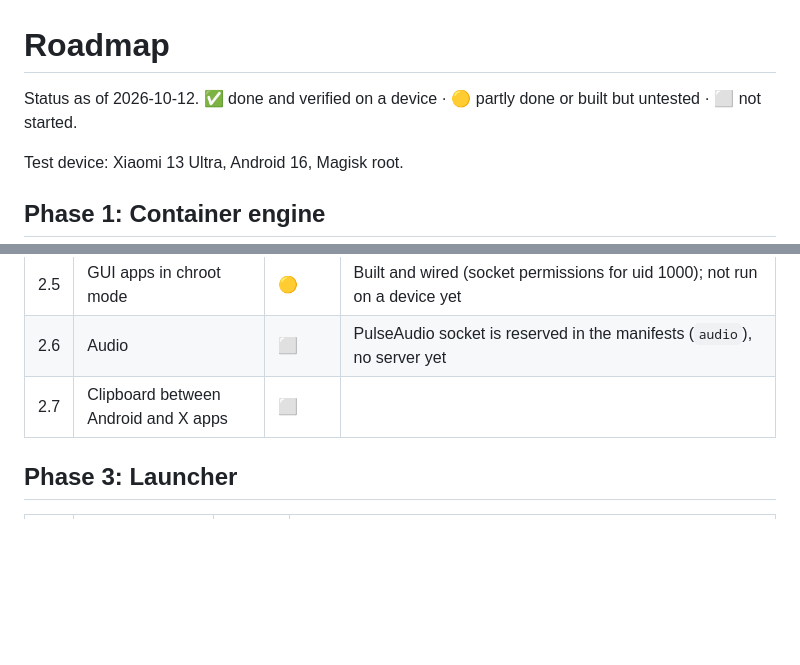
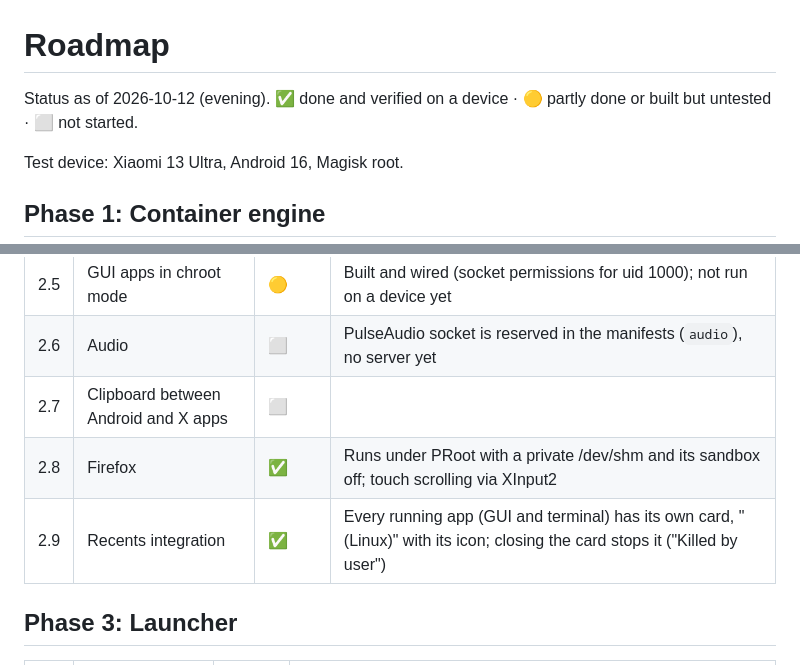
Before and after one commit to daryan044/tessera-linux, a Markdown page: docs/ROADMAP.md, 2 parts joined by grey strips. Rendered like a GitHub page; blank space fills up the shorter version.

Commit message:
Roadmap: Firefox and Recents integration done

```diff
--- a/docs/ROADMAP.md
+++ b/docs/ROADMAP.md
@@ -1,6 +1,6 @@
 # Roadmap
 
-Status as of 2026-10-12. ✅ done and verified on a device · 🟡 partly done or built but untested · ⬜ not started.
+Status as of 2026-10-12 (evening). ✅ done and verified on a device · 🟡 partly done or built but untested · ⬜ not started.
 
 Test device: Xiaomi 13 Ultra, Android 16, Magisk root.
 
@@ -27,6 +27,8 @@ Test device: Xiaomi 13 Ultra, Android 16, Magisk root.
 | 2.5 | GUI apps in chroot mode | 🟡 | Built and wired (socket permissions for uid 1000); not run on a device yet |
 | 2.6 | Audio | ⬜ | PulseAudio socket is reserved in the manifests (`audio`), no server yet |
 | 2.7 | Clipboard between Android and X apps | ⬜ | |
+| 2.8 | Firefox | ✅ | Runs under PRoot with a private /dev/shm and its sandbox off; touch scrolling via XInput2 |
+| 2.9 | Recents integration | ✅ | Every running app (GUI and terminal) has its own card, "<App> (Linux)" with its icon; closing the card stops it ("Killed by user") |
 
 ## Phase 3: Launcher
 
```
